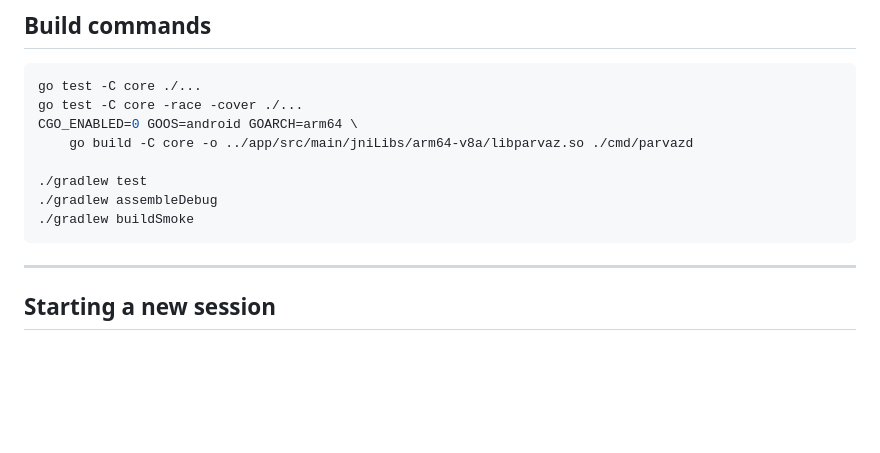
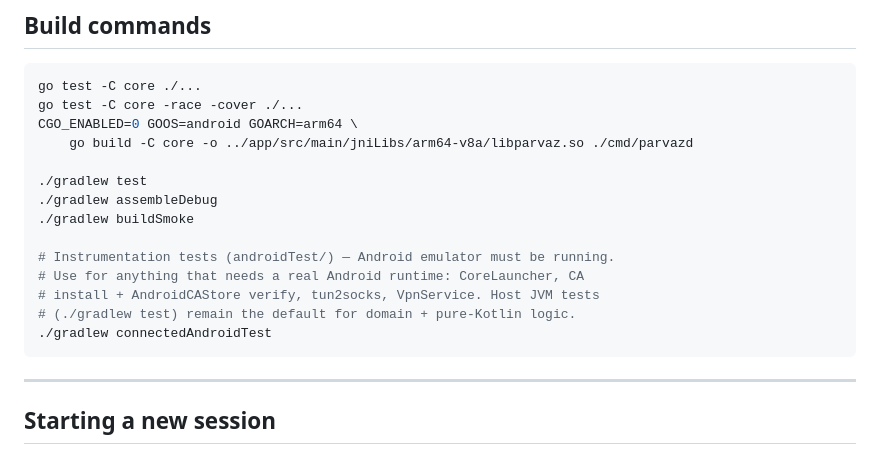
Before and after one commit to cocodedk/parvaz, a Markdown page: CLAUDE.md, the part around the change. GitHub-like rendering; blank space fills up the shorter version.

Commit message:
docs(CLAUDE): note that instrumentation tests run on the Android emulator
Captures that androidTest/ can be driven via ./gradlew connectedAndroidTest
against a running emulator — relevant for CoreLauncher, CA install +
AndroidCAStore verify, tun2socks, VpnService. Host JVM tests
(./gradlew test) remain the default for domain + pure-Kotlin logic.

Co-Authored-By: Claude Opus 4.7 (1M context) <noreply@anthropic.com>

````diff
--- a/CLAUDE.md
+++ b/CLAUDE.md
@@ -181,6 +181,12 @@ CGO_ENABLED=0 GOOS=android GOARCH=arm64 \
 ./gradlew test
 ./gradlew assembleDebug
 ./gradlew buildSmoke
+
+# Instrumentation tests (androidTest/) — Android emulator must be running.
+# Use for anything that needs a real Android runtime: CoreLauncher, CA
+# install + AndroidCAStore verify, tun2socks, VpnService. Host JVM tests
+# (./gradlew test) remain the default for domain + pure-Kotlin logic.
+./gradlew connectedAndroidTest
 ```
 
 ---
````
